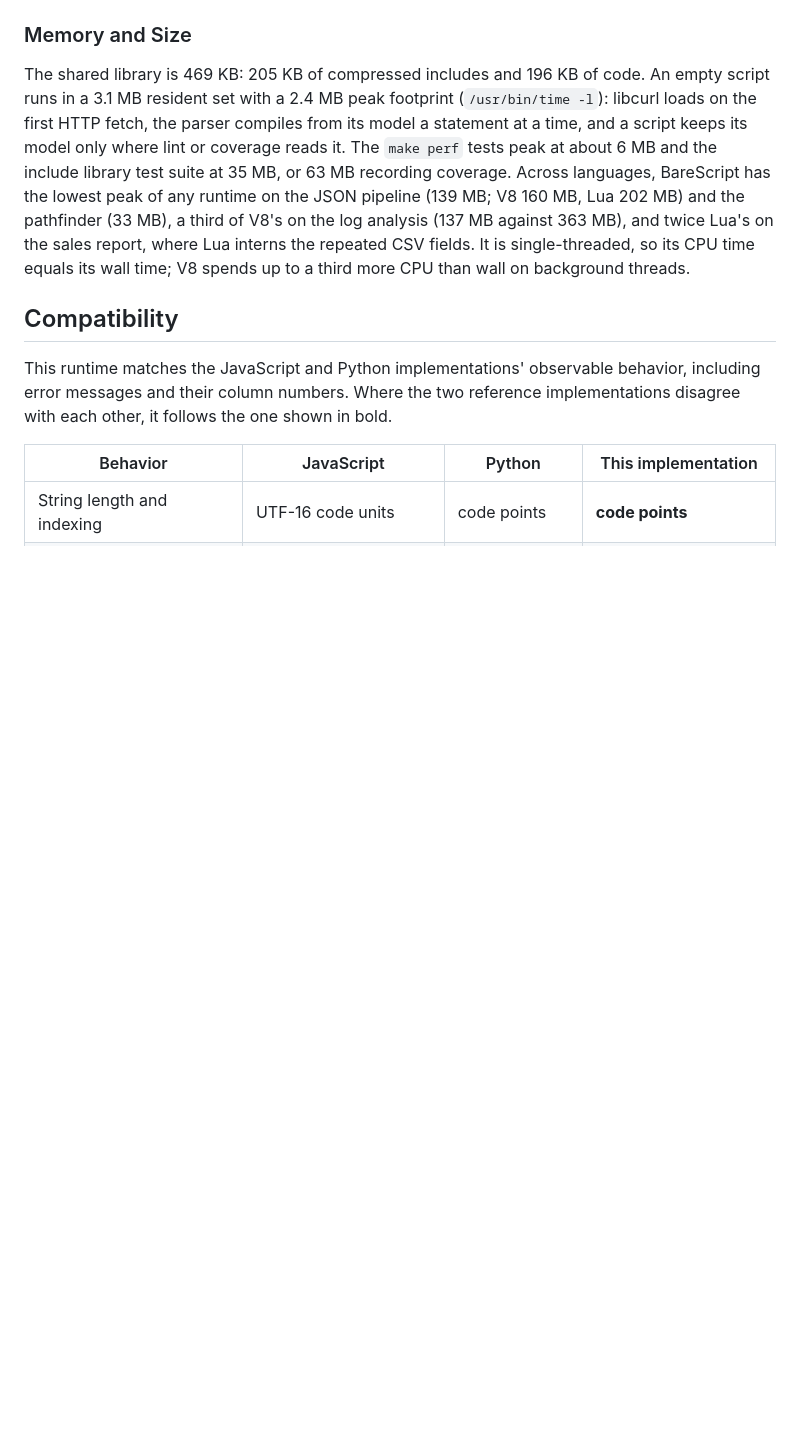
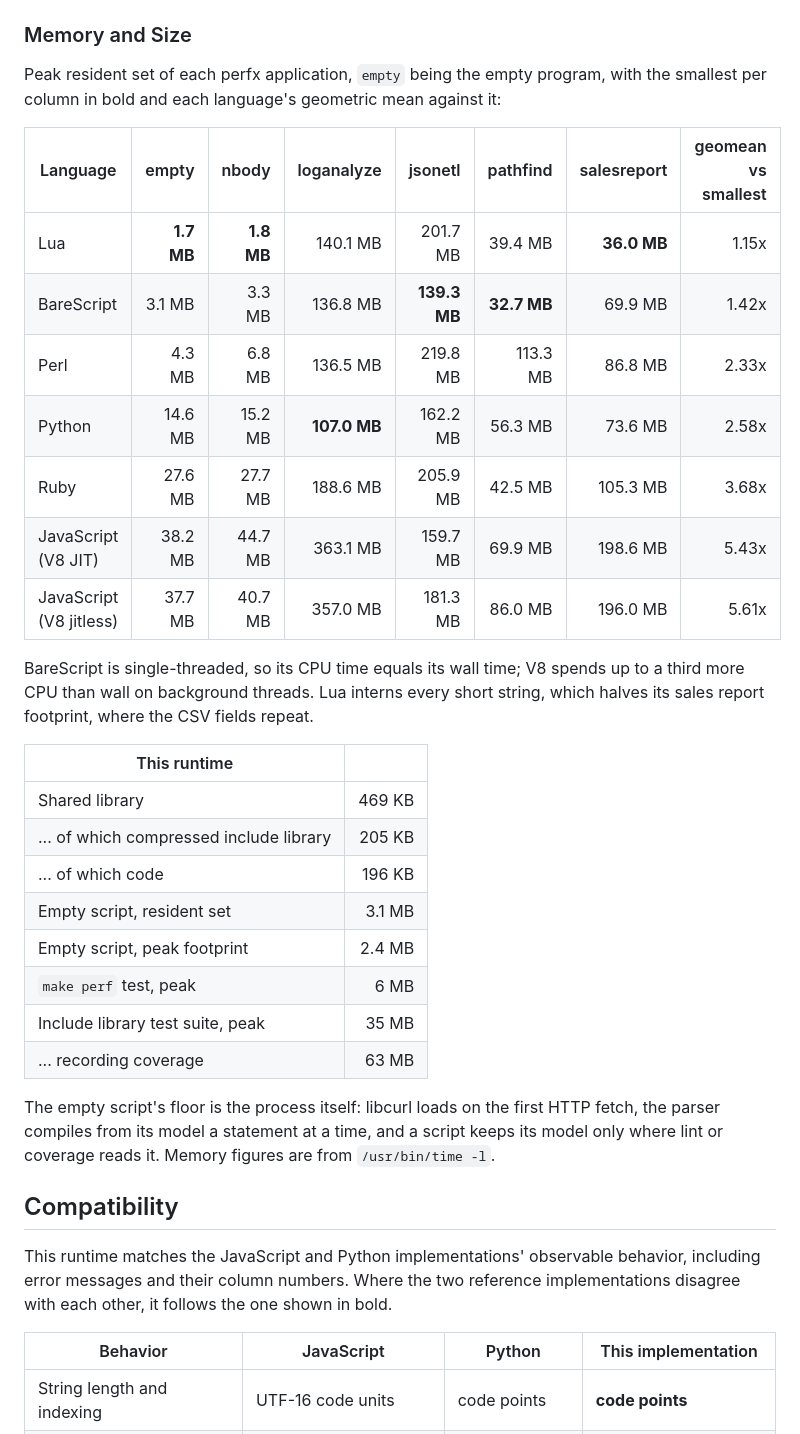
Before and after one commit to craigahobbs/bare-script-c, a Markdown page: README.md, the part around one of its changes. Rendered like a GitHub page; blank space fills up the shorter version.

Commit message:
Fold the suite time into the benchmark table and tabulate memory and size
Co-Authored-By: Claude Fable 5.1 <noreply@anthropic.com>

```diff
--- a/README.md
+++ b/README.md
@@ -775,15 +768,37 @@ C runs `mandelbrot` in 0.79 ms, 24x ahead. The include library's test suite, whi
 
 ### Memory and Size
 
-The shared library is 469 KB: 205 KB of compressed includes and 196 KB of code. An empty script
-runs in a 3.1 MB resident set with a 2.4 MB peak footprint (`/usr/bin/time -l`): libcurl loads on
-the first HTTP fetch, the parser compiles from its model a statement at a time, and a script keeps
-its model only where lint or coverage reads it. The `make perf` tests peak at about 6 MB and the
-include library test suite at 35 MB, or 63 MB recording coverage. Across languages, BareScript has
-the lowest peak of any runtime on the JSON pipeline (139 MB; V8 160 MB, Lua 202 MB) and the
-pathfinder (33 MB), a third of V8's on the log analysis (137 MB against 363 MB), and twice Lua's
-on the sales report, where Lua interns the repeated CSV fields. It is single-threaded, so its CPU
-time equals its wall time; V8 spends up to a third more CPU than wall on background threads.
+Peak resident set of each perfx application, `empty` being the empty program, with the smallest
+per column in bold and each language's geometric mean against it:
+
+| Language                |      empty |      nbody |   loganalyze |      jsonetl |    pathfind | salesreport | geomean vs smallest |
+| ----------------------- | ---------: | ---------: | -----------: | -----------: | ----------: | ----------: | ------------------: |
+| Lua                     | **1.7 MB** | **1.8 MB** |     140.1 MB |     201.7 MB |     39.4 MB | **36.0 MB** |               1.15x |
+| BareScript              |     3.1 MB |     3.3 MB |     136.8 MB | **139.3 MB** | **32.7 MB** |     69.9 MB |               1.42x |
+| Perl                    |     4.3 MB |     6.8 MB |     136.5 MB |     219.8 MB |    113.3 MB |     86.8 MB |               2.33x |
+| Python                  |    14.6 MB |    15.2 MB | **107.0 MB** |     162.2 MB |     56.3 MB |     73.6 MB |               2.58x |
+| Ruby                    |    27.6 MB |    27.7 MB |     188.6 MB |     205.9 MB |     42.5 MB |    105.3 MB |               3.68x |
+| JavaScript (V8 JIT)     |    38.2 MB |    44.7 MB |     363.1 MB |     159.7 MB |     69.9 MB |    198.6 MB |               5.43x |
+| JavaScript (V8 jitless) |    37.7 MB |    40.7 MB |     357.0 MB |     181.3 MB |     86.0 MB |    196.0 MB |               5.61x |
+
+BareScript is single-threaded, so its CPU time equals its wall time; V8 spends up to a third more
+CPU than wall on background threads. Lua interns every short string, which halves its sales
+report footprint, where the CSV fields repeat.
+
+| This runtime                            |        |
+| --------------------------------------- | -----: |
+| Shared library                          | 469 KB |
+| ... of which compressed include library | 205 KB |
+| ... of which code                       | 196 KB |
+| Empty script, resident set              | 3.1 MB |
+| Empty script, peak footprint            | 2.4 MB |
+| `make perf` test, peak                  |   6 MB |
+| Include library test suite, peak        |  35 MB |
+| ... recording coverage                  |  63 MB |
+
+The empty script's floor is the process itself: libcurl loads on the first HTTP fetch, the parser
+compiles from its model a statement at a time, and a script keeps its model only where lint or
+coverage reads it. Memory figures are from `/usr/bin/time -l`.
 
 ## Compatibility
 
```
Also changed, not shown: other parts of README.md (+12 -19 lines), CLAUDE.md (+5 -4 lines).
